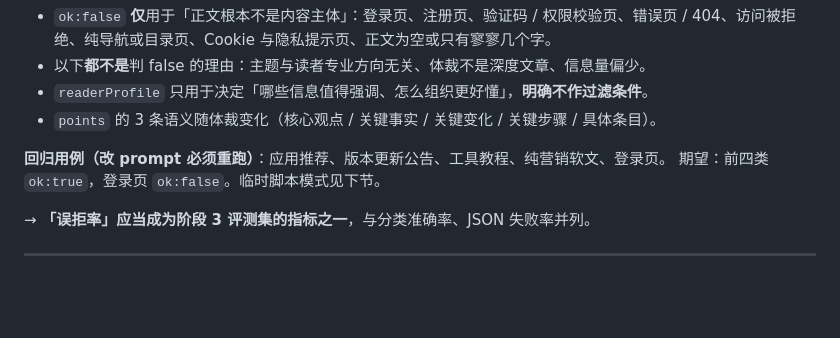
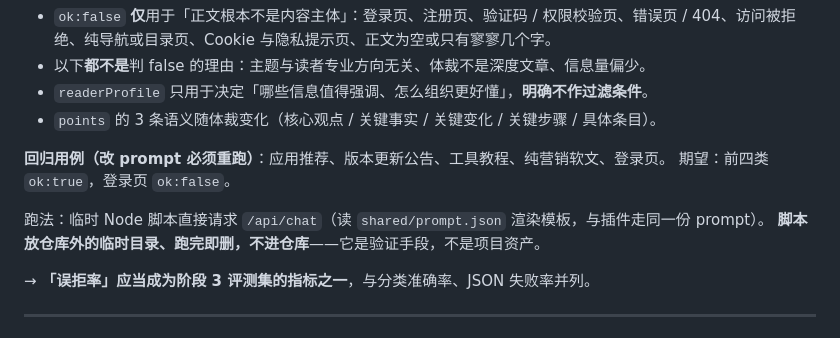
Before and after one commit to MaPleooo9/WisdoMark, a Markdown page: AGENTS.md, the part around the change. GitHub-like rendering; blank space fills up the shorter version.

Commit message:
文档：AGENTS.md 补全护栏回归用例的跑法
上一提交里写了「临时脚本模式见下节」，但并没有那一节，属于悬空引用。
改为写明具体做法：临时 Node 脚本读 shared/prompt.json 渲染模板后直接请求
/api/chat，脚本放仓库外、跑完即删。

```diff
--- a/AGENTS.md
+++ b/AGENTS.md
@@ -118,7 +118,10 @@ setx OLLAMA_ORIGINS "chrome-extension://*"
 - `points` 的 3 条语义随体裁变化（核心观点 / 关键事实 / 关键变化 / 关键步骤 / 具体条目）。
 
 **回归用例（改 prompt 必须重跑）**：应用推荐、版本更新公告、工具教程、纯营销软文、登录页。
-期望：前四类 `ok:true`，登录页 `ok:false`。临时脚本模式见下节。
+期望：前四类 `ok:true`，登录页 `ok:false`。
+
+跑法：临时 Node 脚本直接请求 `/api/chat`（读 `shared/prompt.json` 渲染模板，与插件走同一份 prompt）。
+**脚本放仓库外的临时目录、跑完即删，不进仓库**——它是验证手段，不是项目资产。
 
 → **「误拒率」应当成为阶段 3 评测集的指标之一**，与分类准确率、JSON 失败率并列。
 
```
